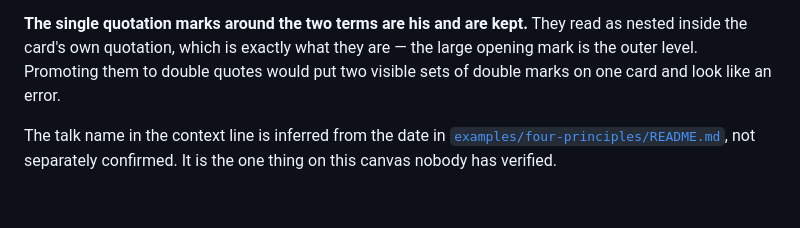
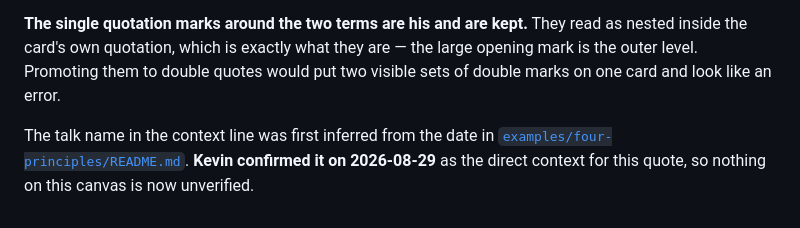
Before and after one commit to kwpledger/kwpledger-design, a Markdown page: examples/self-quote/README.md, the part around the change. Drawn GitHub-style.

Commit message:
Record the talk name as confirmed, not inferred
Kevin confirmed on the PR that the context line — Use AI Effectively &
Safely in High-Risk Environments, The Learning Guild, 27 August 2026 — is
the direct context for the quote. It had been flagged in the example README
as the one item on the canvas derived from a date rather than from him.

Documentation only; the card itself is unchanged, so no re-render. Nothing
on the canvas is now unverified.

Co-Authored-By: Claude Opus 5 <noreply@anthropic.com>
Claude-Session: https://claude.ai/code/session_01PfsDSRKE6qEW21aMjyWtWz

```diff
--- a/examples/self-quote/README.md
+++ b/examples/self-quote/README.md
@@ -116,6 +116,6 @@ inside the card's own quotation, which is exactly what they are — the large op
 outer level. Promoting them to double quotes would put two visible sets of double marks on one
 card and look like an error.
 
-The talk name in the context line is inferred from the date in
-[`examples/four-principles/README.md`](../four-principles/README.md), not separately confirmed.
-It is the one thing on this canvas nobody has verified.
+The talk name in the context line was first inferred from the date in
+[`examples/four-principles/README.md`](../four-principles/README.md). **Kevin confirmed it on
+2026-08-29** as the direct context for this quote, so nothing on this canvas is now unverified.
```
